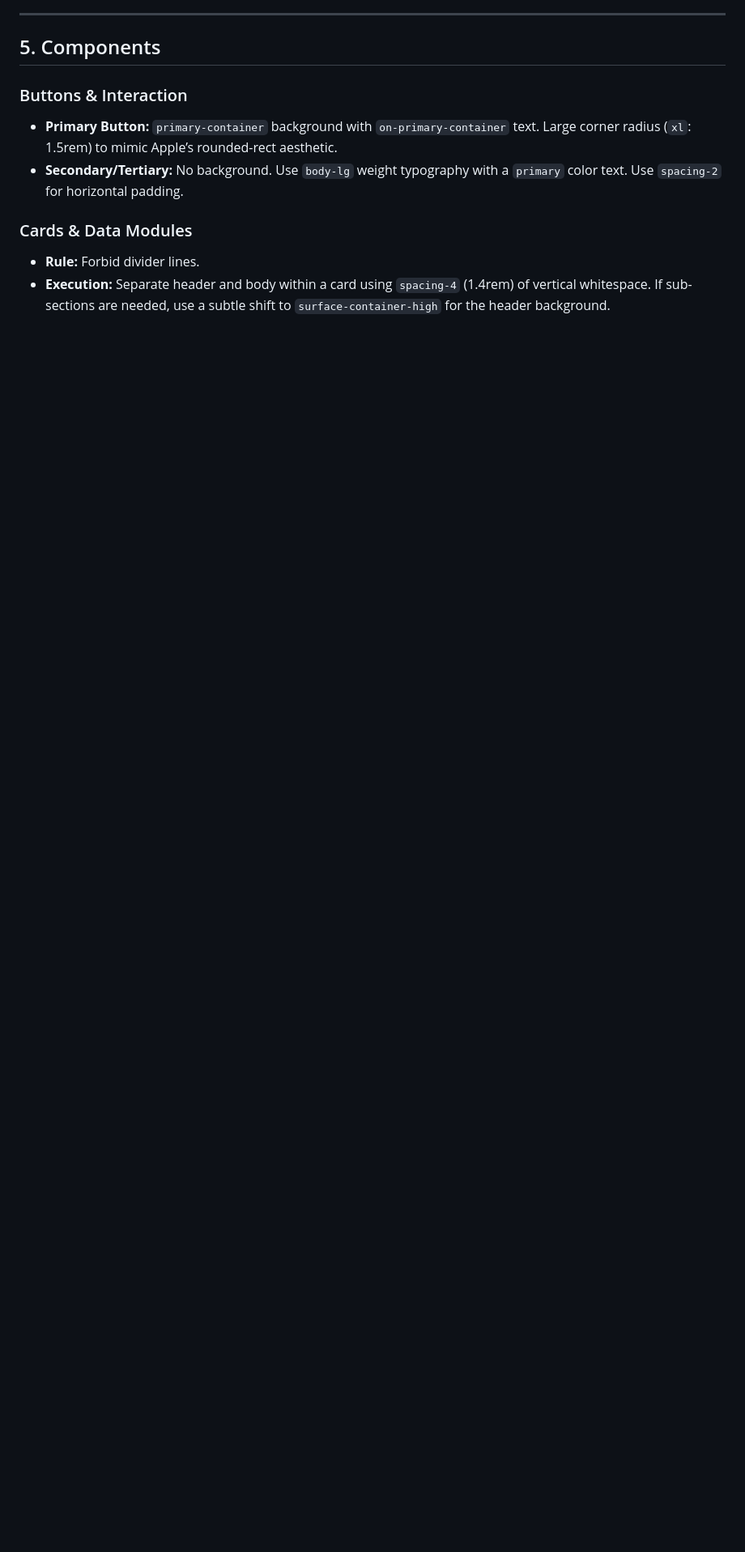
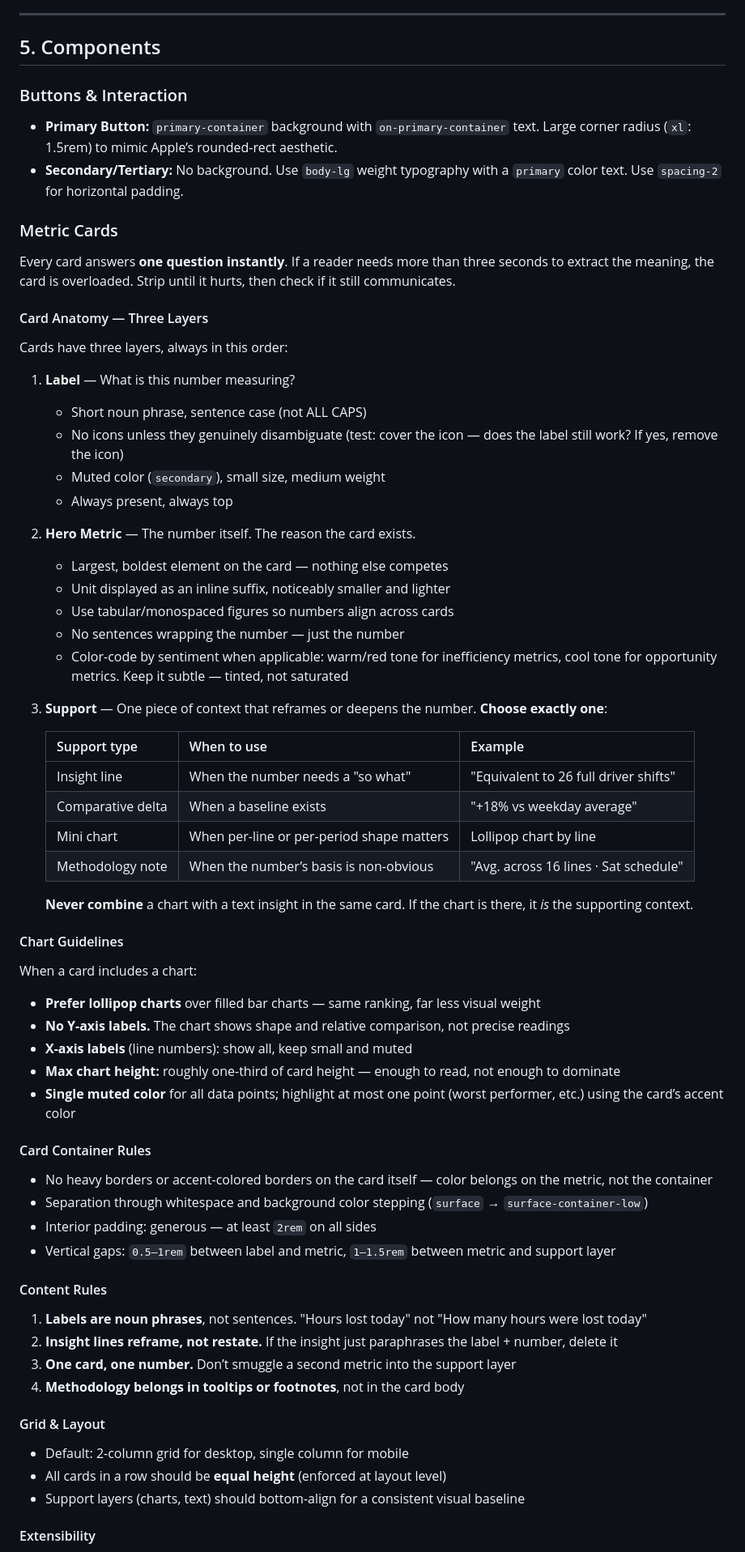
Before and after one commit to pensami-ciclabile/velotrack, a Markdown page: DESIGN.md, the part around one of its changes. Shown at 81% size. GitHub-like rendering; blank space fills up the shorter version.

Commit message:
docs: codify metric card system in DESIGN.md
Adds the three-layer card anatomy (label / hero metric / support),
chart guidelines (lollipop preferred, no Y-axis, single muted color),
container rules, content rules, grid layout, and the extensibility
checklist so future metrics stay consistent with the refactored
homepage cards.

Co-Authored-By: Claude Opus 4.6 <noreply@anthropic.com>

```diff
--- a/DESIGN.md
+++ b/DESIGN.md
@@ -67,6 +67,65 @@ If accessibility requires a container boundary, use a **Ghost Border**: `outline
 * **Primary Button:** `primary-container` background with `on-primary-container` text. Large corner radius (`xl`: 1.5rem) to mimic Apple’s rounded-rect aesthetic.
 * **Secondary/Tertiary:** No background. Use `body-lg` weight typography with a `primary` color text. Use `spacing-2` for horizontal padding.
 
-### Cards & Data Modules
-* **Rule:** Forbid divider lines.
-* **Execution:** Separate header and body within a card using `spacing-4` (1.4rem) of vertical whitespace. If sub-sections are needed, use a subtle shift to `surface-container-high` for the header background.
+### Metric Cards
+
+Every card answers **one question instantly**. If a reader needs more than three seconds to extract the meaning, the card is overloaded. Strip until it hurts, then check if it still communicates.
+
+#### Card Anatomy — Three Layers
+
+Cards have three layers, always in this order:
+
+1. **Label** — What is this number measuring?
+   * Short noun phrase, sentence case (not ALL CAPS)
+   * No icons unless they genuinely disambiguate (test: cover the icon — does the label still work? If yes, remove the icon)
+   * Muted color (`secondary`), small size, medium weight
+   * Always present, always top
+
+2. **Hero Metric** — The number itself. The reason the card exists.
+   * Largest, boldest element on the card — nothing else competes
+   * Unit displayed as an inline suffix, noticeably smaller and lighter
+   * Use tabular/monospaced figures so numbers align across cards
+   * No sentences wrapping the number — just the number
+   * Color-code by sentiment when applicable: warm/red tone for inefficiency metrics, cool tone for opportunity metrics. Keep it subtle — tinted, not saturated
+
+3. **Support** — One piece of context that reframes or deepens the number. **Choose exactly one**:
+
+   | Support type       | When to use                                | Example                              |
+   |--------------------|--------------------------------------------|--------------------------------------|
+   | Insight line       | When the number needs a "so what"          | "Equivalent to 26 full driver shifts"|
+   | Comparative delta  | When a baseline exists                     | "+18% vs weekday average"            |
+   | Mini chart         | When per-line or per-period shape matters  | Lollipop chart by line               |
+   | Methodology note   | When the number’s basis is non-obvious     | "Avg. across 16 lines · Sat schedule"|
+
+   **Never combine** a chart with a text insight in the same card. If the chart is there, it *is* the supporting context.
+
+#### Chart Guidelines
+
+When a card includes a chart:
+* **Prefer lollipop charts** over filled bar charts — same ranking, far less visual weight
+* **No Y-axis labels.** The chart shows shape and relative comparison, not precise readings
+* **X-axis labels** (line numbers): show all, keep small and muted
+* **Max chart height:** roughly one-third of card height — enough to read, not enough to dominate
+* **Single muted color** for all data points; highlight at most one point (worst performer, etc.) using the card’s accent color
+
+#### Card Container Rules
+
+* No heavy borders or accent-colored borders on the card itself — color belongs on the metric, not the container
+* Separation through whitespace and background color stepping (`surface` → `surface-container-low`)
+* Interior padding: generous — at least `2rem` on all sides
+* Vertical gaps: `0.5–1rem` between label and metric, `1–1.5rem` between metric and support layer
+
+#### Content Rules
+
+1. **Labels are noun phrases**, not sentences. "Hours lost today" not "How many hours were lost today"
+2. **Insight lines reframe, not restate.** If the insight just paraphrases the label + number, delete it
+3. **One card, one number.** Don’t smuggle a second metric into the support layer
+4. **Methodology belongs in tooltips or footnotes**, not in the card body
+
+#### Grid & Layout
+* Default: 2-column grid for desktop, single column for mobile
+* All cards in a row should be **equal height** (enforced at layout level)
+* Support layers (charts, text) should bottom-align for a consistent visual baseline
+
+#### Extensibility
+
```
Also changed, not shown: other parts of DESIGN.md (+6 -0 lines).
